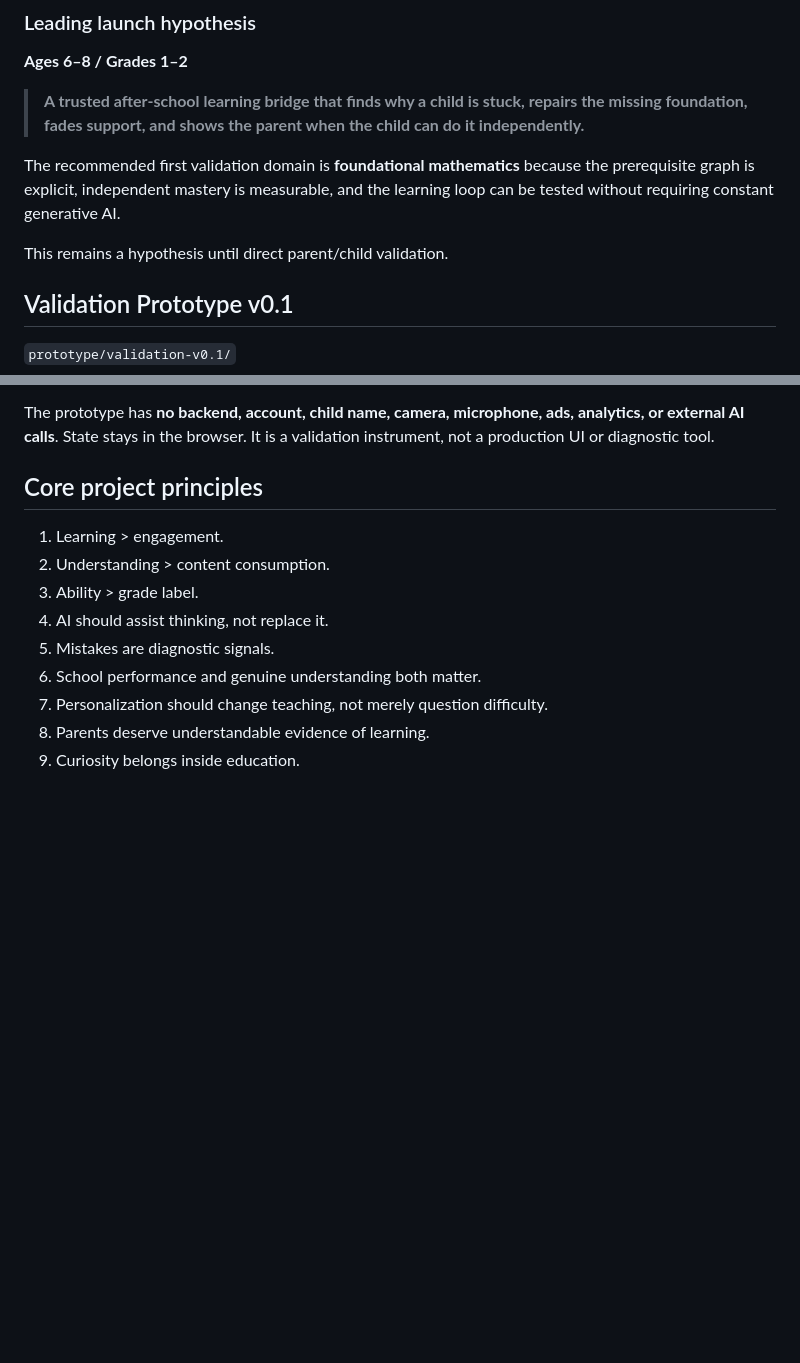
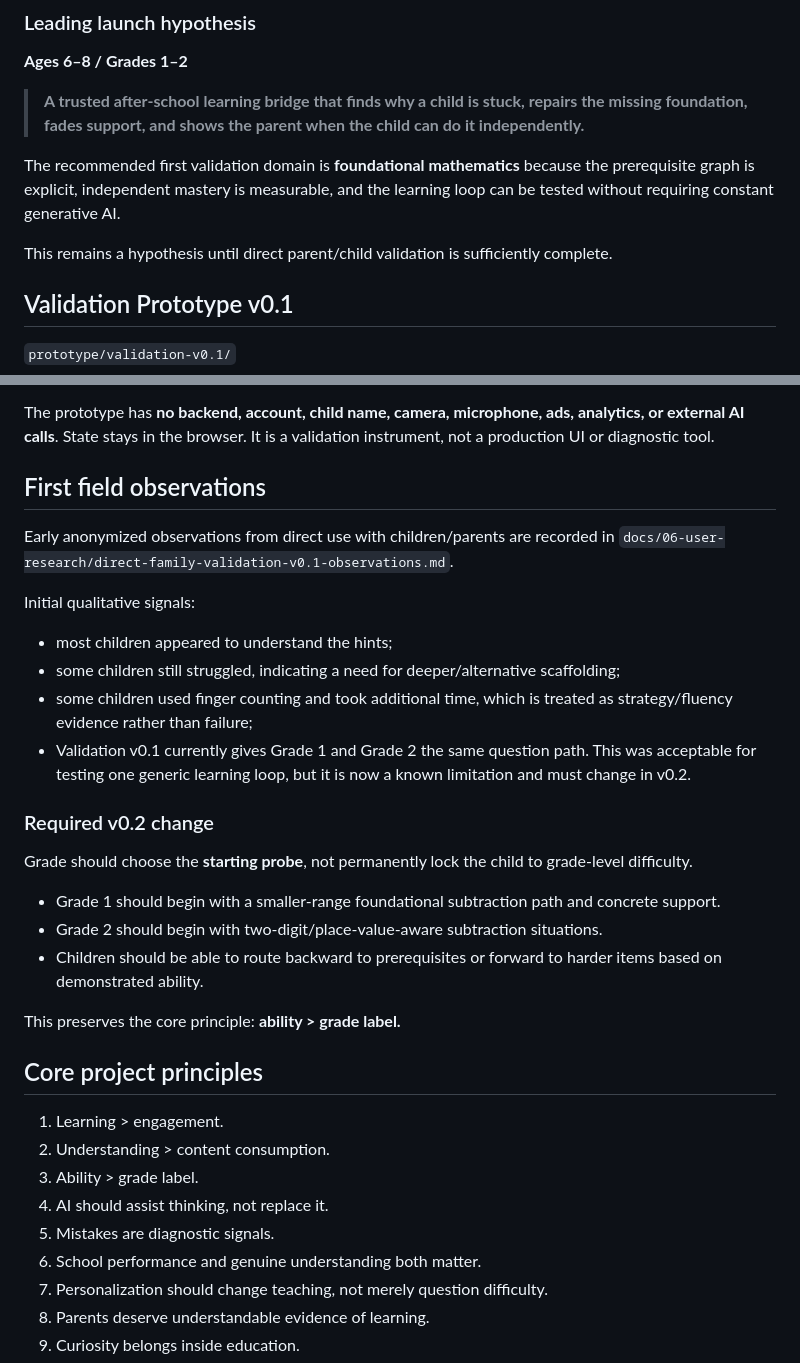
Before and after one commit to rayadinaveen98-ship-it/kids-learning-os, a Markdown page: README.md, 2 parts joined by grey strips. GitHub-like rendering; blank space fills up the shorter version.

```diff
--- a/README.md
+++ b/README.md
@@ -20,7 +20,7 @@ The broad desk-research phase is complete. We now have a testable product thesis
 
 The recommended first validation domain is **foundational mathematics** because the prerequisite graph is explicit, independent mastery is measurable, and the learning loop can be tested without requiring constant generative AI.
 
-This remains a hypothesis until direct parent/child validation.
+This remains a hypothesis until direct parent/child validation is sufficiently complete.
 
 ## Validation Prototype v0.1
 
@@ -37,6 +37,27 @@ The first interactive prototype tests one deliberately narrow subtraction loop:
 - parent receives a plain-language session summary focused on support and independent performance.
 
 The prototype has **no backend, account, child name, camera, microphone, ads, analytics, or external AI calls**. State stays in the browser. It is a validation instrument, not a production UI or diagnostic tool.
+
+## First field observations
+
+Early anonymized observations from direct use with children/parents are recorded in `docs/06-user-research/direct-family-validation-v0.1-observations.md`.
+
+Initial qualitative signals:
+
+- most children appeared to understand the hints;
+- some children still struggled, indicating a need for deeper/alternative scaffolding;
+- some children used finger counting and took additional time, which is treated as strategy/fluency evidence rather than failure;
+- Validation v0.1 currently gives Grade 1 and Grade 2 the same question path. This was acceptable for testing one generic learning loop, but it is now a known limitation and must change in v0.2.
+
+### Required v0.2 change
+
+Grade should choose the **starting probe**, not permanently lock the child to grade-level difficulty.
+
+- Grade 1 should begin with a smaller-range foundational subtraction path and concrete support.
+- Grade 2 should begin with two-digit/place-value-aware subtraction situations.
+- Children should be able to route backward to prerequisites or forward to harder items based on demonstrated ability.
+
+This preserves the core principle: **ability > grade label.**
 
 ## Core project principles
 
```
Also changed, not shown: other parts of README.md (+20 -23 lines).
